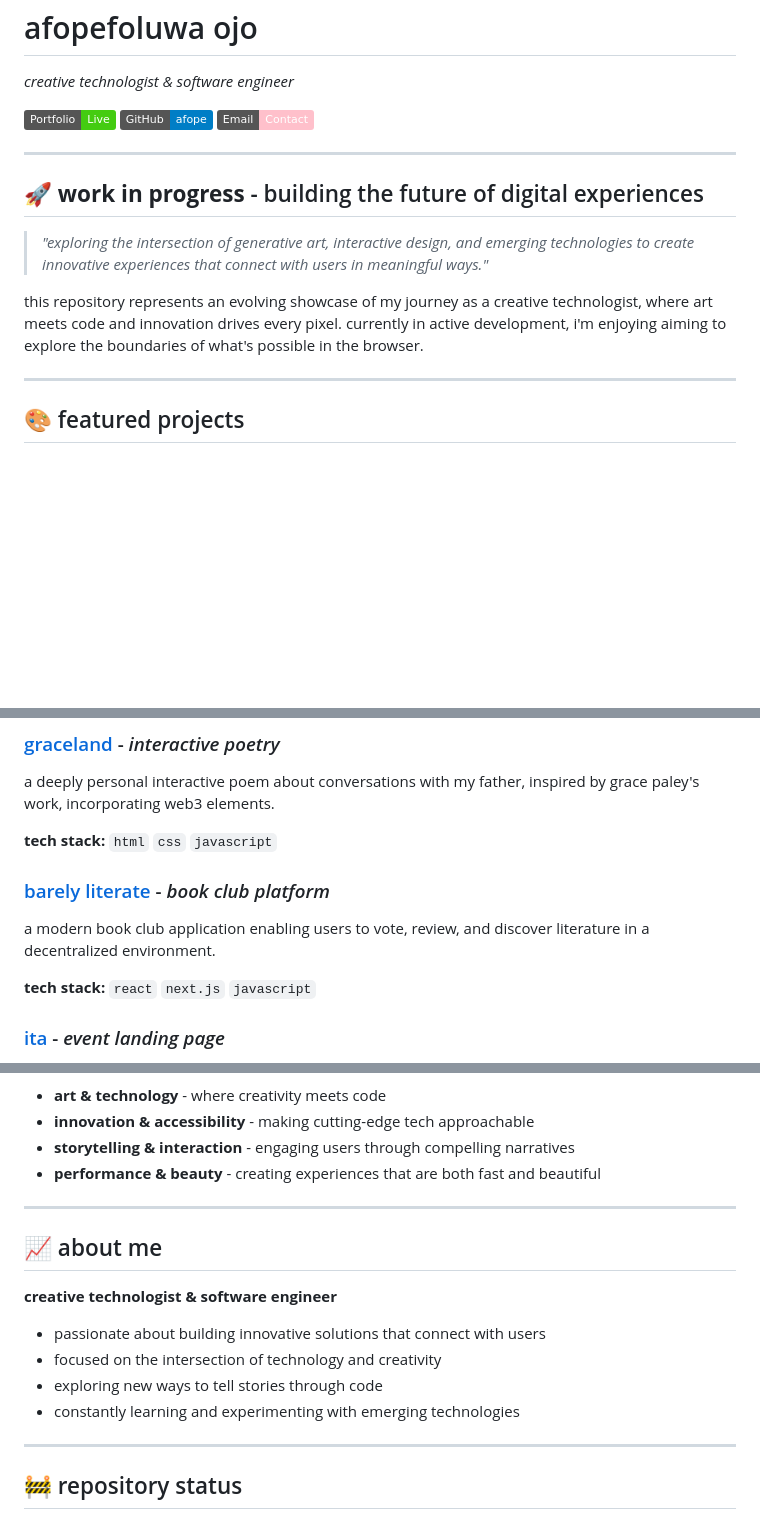
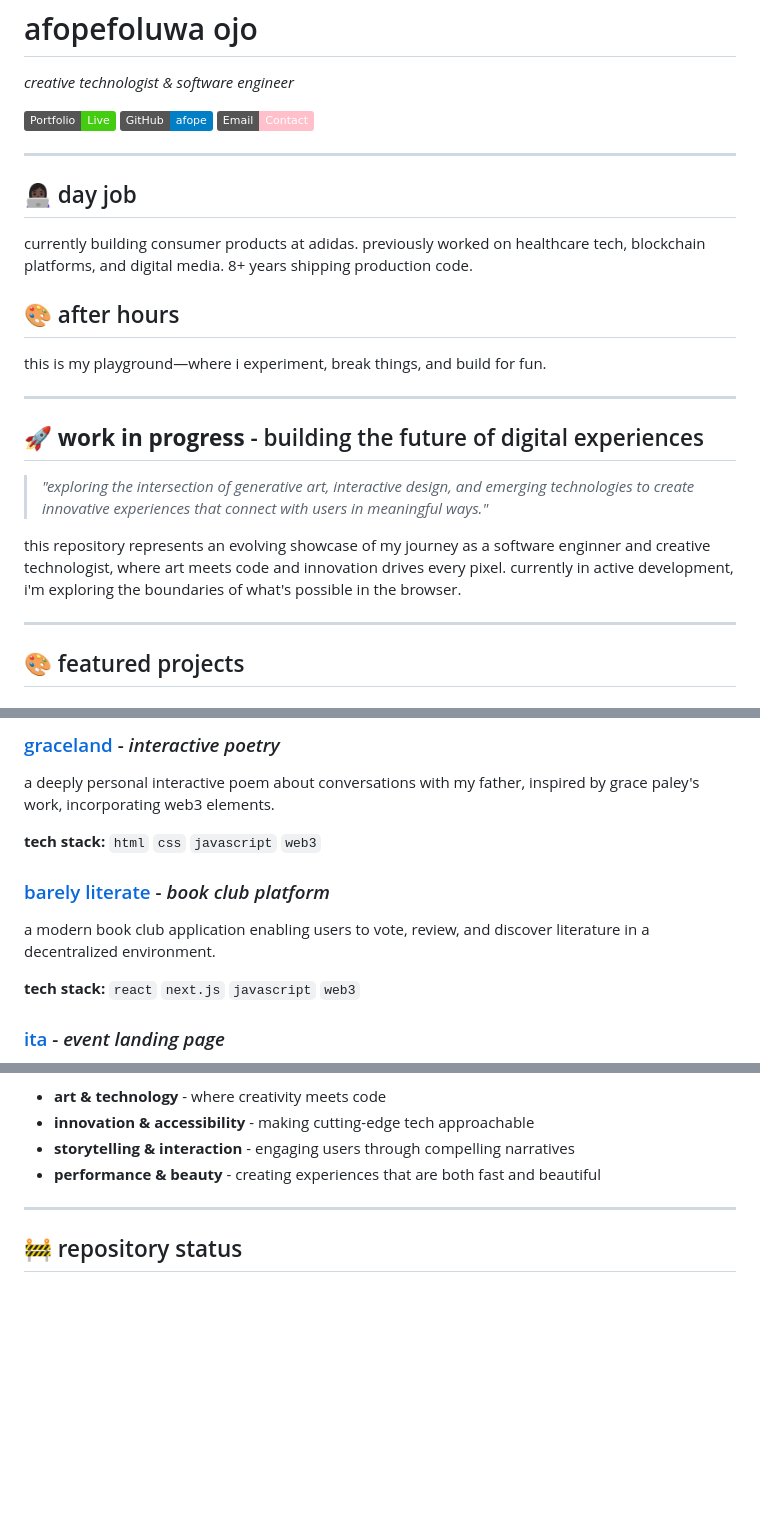
Before and after one commit to afope/afope, a Markdown page: README.md, 3 parts joined by grey strips. Drawn GitHub-style; badges without logos; blank space fills up the shorter version.

Commit message:
feature: implement readme

```diff
--- a/README.md
+++ b/README.md
@@ -8,11 +8,21 @@ _creative technologist & software engineer_
 
 ---
 
+## 👩🏿‍💻 day job
+
+currently building consumer products at adidas. previously worked on healthcare tech, blockchain platforms, and digital media. 8+ years shipping production code.
+
+## 🎨 after hours
+
+this is my playground—where i experiment, break things, and build for fun.
+
+---
+
 ## 🚀 **work in progress** - building the future of digital experiences
 
 > _"exploring the intersection of generative art, interactive design, and emerging technologies to create innovative experiences that connect with users in meaningful ways."_
 
-this repository represents an evolving showcase of my journey as a creative technologist, where art meets code and innovation drives every pixel. currently in active development, i'm enjoying aiming to explore the boundaries of what's possible in the browser.
+this repository represents an evolving showcase of my journey as a software enginner and creative technologist, where art meets code and innovation drives every pixel. currently in active development, i'm exploring the boundaries of what's possible in the browser.
 
 ---
 
@@ -34,13 +44,13 @@ an interactive website designed for a private members club, featuring sophistica
 
 a deeply personal interactive poem about conversations with my father, inspired by grace paley's work, incorporating web3 elements.
 
-**tech stack:** `html` `css` `javascript`
+**tech stack:** `html` `css` `javascript` `web3`
 
 ### [barely literate](https://barely-literate.vercel.app/) - _book club platform_
 
 a modern book club application enabling users to vote, review, and discover literature in a decentralized environment.
 
-**tech stack:** `react` `next.js` `javascript`
+**tech stack:** `react` `next.js` `javascript` `web3`
 
 ### [ita](https://ita-red.vercel.app/) - _event landing page_
 
@@ -101,17 +111,6 @@ i believe in the power of technology to create meaningful human connections. my
 
 ---
 
-## 📈 about me
-
-**creative technologist & software engineer**
-
-- passionate about building innovative solutions that connect with users
-- focused on the intersection of technology and creativity
-- exploring new ways to tell stories through code
-- constantly learning and experimenting with emerging technologies
-
----
-
 ## 🚧 repository status
 
 this portfolio is **actively maintained** and represents a living document of my creative and technical journey. i'm constantly:
```
